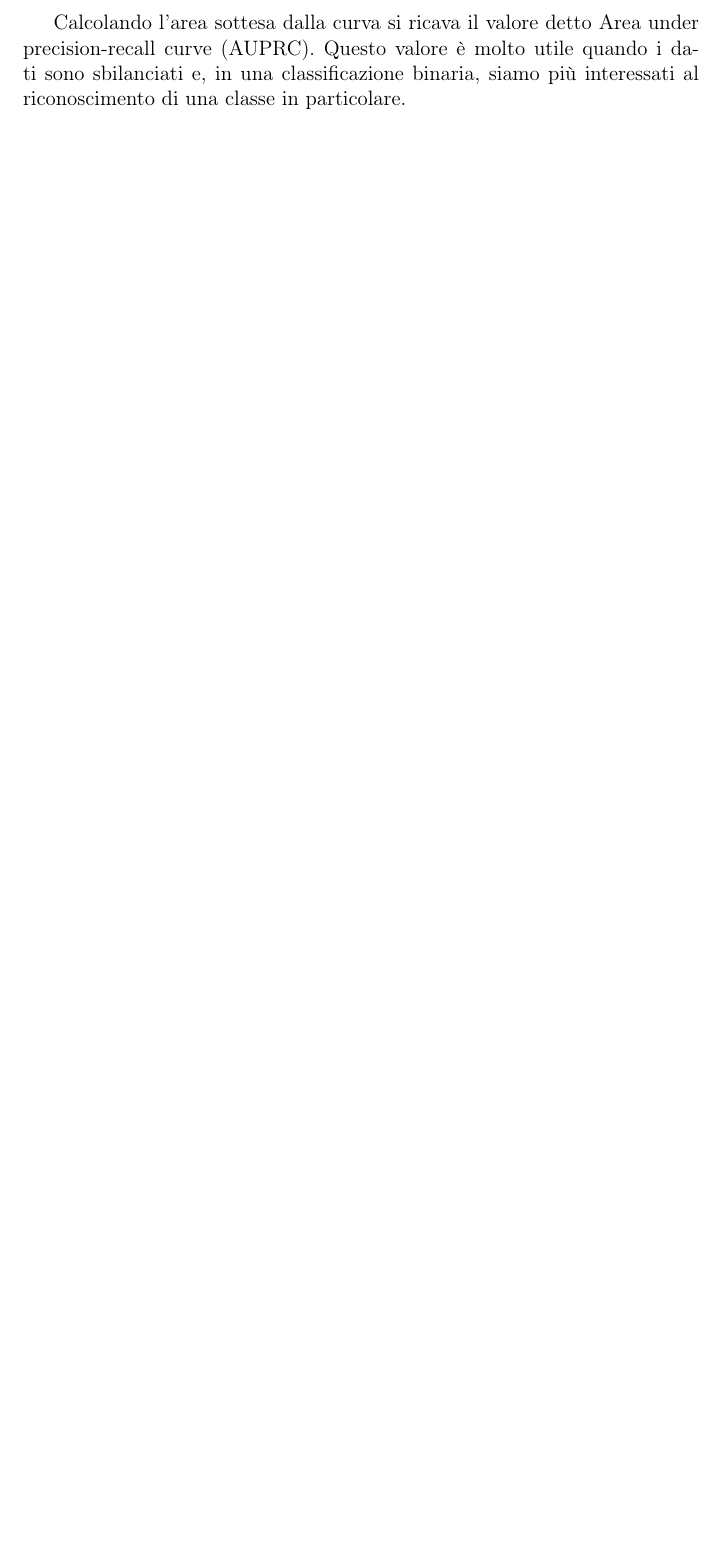
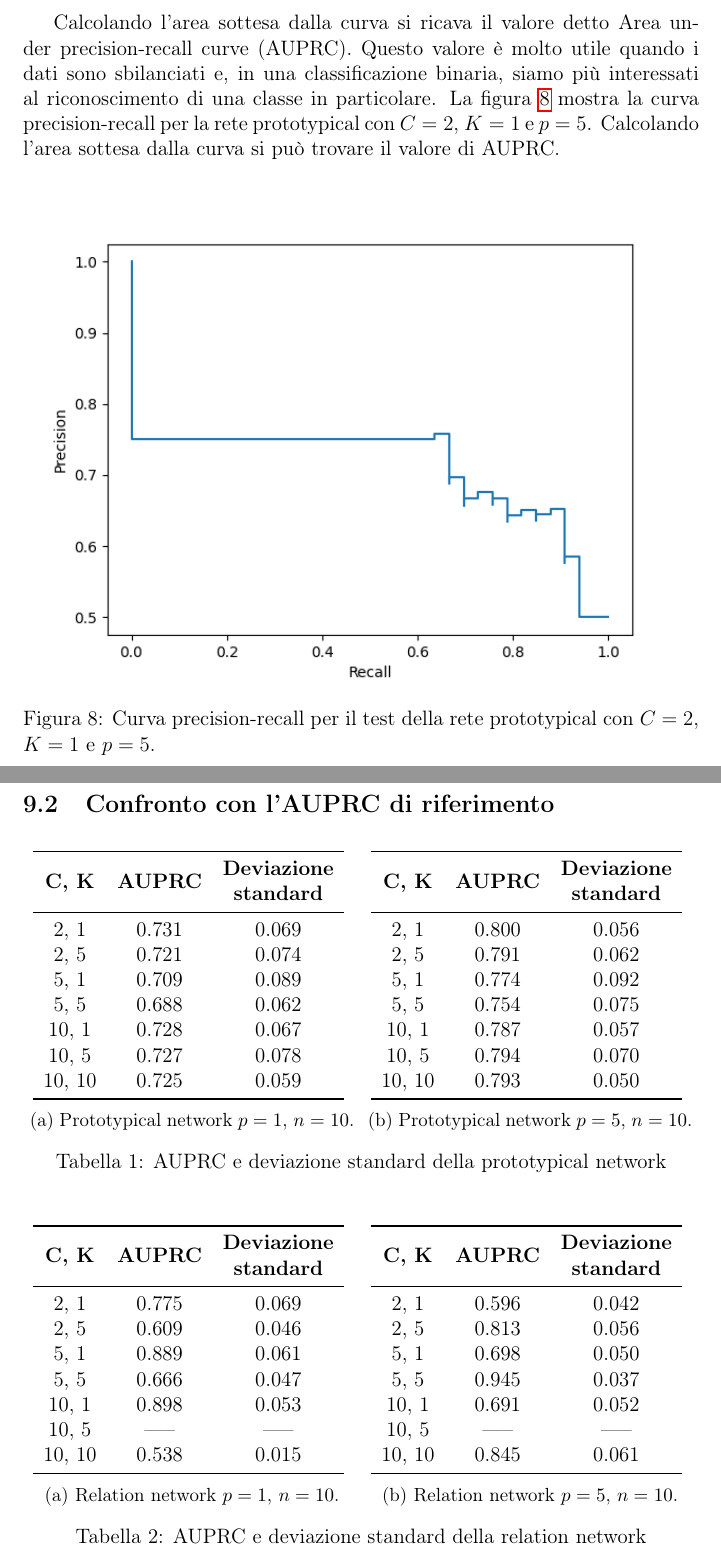
Before and after one commit to MatteoOrlandini/Digital-Adaptive-Circuits-And-Learning-Systems, a LaTeX document (Relazione/Relazione.tex): part of page 54 of 56 before the commit and two parts of pages 54 and 55 of 57 after it, the two joined at a grey line, cut so that both start at the same text, the shorter picture padded with empty space. Compiled offline with pdfLaTeX.

Commit message:
update relazione

```diff
--- a/Relazione/Relazione.tex
+++ b/Relazione/Relazione.tex
@@ -7,7 +7,7 @@
 \usepackage[utf8]{inputenc}
 \usepackage[T1]{fontenc}
 \usepackage{booktabs} %toprule, midrule, bottomrule
-\usepackage{subfig}
+\usepackage{subcaption,booktabs}
 \usepackage{graphicx}
 \usepackage{listings}
 \usepackage{siunitx}
@@ -2172,3 +2190,9 @@ Continuando in questo modo si può ottenere una curva considerando alle ascisse
 
 Calcolando l'area sottesa dalla curva si ricava il valore detto Area under precision-recall curve (AUPRC).
 Questo valore è molto utile quando i dati sono sbilanciati e, in una classificazione binaria, siamo più interessati al riconoscimento di una classe in particolare.
+La figura~\ref{fig:prec_rec} mostra la curva precision-recall per la rete prototypical con $C = 2$, $K=1$ e $p = 5$. Calcolando l'area sottesa dalla curva si può trovare il valore di AUPRC.
+
+\begin{figure}[h]
+	\centering
+	\includegraphics[width=1\textwidth]{Immagini/pre_rec_2}
+	\caption{Curva precision-recall per il test della rete prototypical con $C = 2$, $K=1$ e $p = 5$.}
@@ -2175,3 +2203,87 @@ Questo valore è molto utile quando i dati sono sbilanciati e, in una classifica
+\subsection{Confronto con l'AUPRC di riferimento}
+\begin{table}[h]
+\centering
+\begin{subtable}{0.48\textwidth}
+\centering
+\begin{tabular}{ccc}
+\toprule
+\textbf{C, K} & \textbf{AUPRC} & \textbf{\begin{tabular}[c]{@{}c@{}}Deviazione \\ standard\end{tabular}} \\
+\midrule
+2, 1          & 0.731        & 0.069                        \\
+2, 5          & 0.721        & 0.074                        \\
+5, 1          & 0.709        & 0.089                        \\
+5, 5          & 0.688        & 0.062                        \\
+10, 1         & 0.728        & 0.067                        \\
+10, 5         & 0.727        & 0.078                        \\
+10, 10        & 0.725        & 0.059                        \\
+\bottomrule
+\end{tabular}
+\label{tab:proto_p1}
+\caption{Prototypical network $p=1$, $n=10$.}
+\end{subtable}
+\hfil
+\begin{subtable}{0.48\textwidth}
+\centering
+\begin{tabular}{ccc}
+\toprule
+\textbf{C, K} & \textbf{AUPRC} & \textbf{\begin{tabular}[c]{@{}c@{}}Deviazione \\ standard\end{tabular}} \\
+\midrule
+2, 1          & 0.800        & 0.056                        \\
+2, 5          & 0.791        & 0.062                        \\
+5, 1          & 0.774        & 0.092                        \\
+5, 5          & 0.754        & 0.075                        \\
+10, 1         & 0.787        & 0.057                        \\
+10, 5         & 0.794        & 0.070                        \\
+10, 10        & 0.793        & 0.050                        \\
+\bottomrule
+\end{tabular}
+\label{tab:proto_p5}
+\caption{Prototypical network $p=5$, $n=10$.}
+\end{subtable}
+\caption{AUPRC e deviazione standard della prototypical network}
+\end{table}
+
+\begin{table}[h]
+\centering
+\begin{subtable}{0.48\textwidth}
+\centering
+\begin{tabular}{ccc}
+\toprule
+\textbf{C, K} & \textbf{AUPRC} & \textbf{\begin{tabular}[c]{@{}c@{}}Deviazione \\ standard\end{tabular}} \\
+\midrule
+2, 1          & 0.775        & 0.069                        \\
+2, 5          & 0.609        & 0.046                        \\
+5, 1          & 0.889        & 0.061                        \\
+5, 5          & 0.666        & 0.047                        \\
+10, 1         & 0.898        & 0.053                        \\
+10, 5         & -----        & -----                        \\
+10, 10        & 0.538        & 0.015                        \\
+\bottomrule
+\end{tabular}
+\label{tab:relation_p1}
+\caption{Relation network $p=1$, $n=10$.}
+\end{subtable}
+\hfil
+\begin{subtable}{0.48\textwidth}
+\centering
+\begin{tabular}{ccc}
+\toprule
+\textbf{C, K} & \textbf{AUPRC} & \textbf{\begin{tabular}[c]{@{}c@{}}Deviazione \\ standard\end{tabular}} \\
+\midrule
+2, 1          & 0.596        & 0.042                        \\
+2, 5          & 0.813        & 0.056                        \\
+5, 1          & 0.698        & 0.050                        \\
+5, 5          & 0.945        & 0.037                        \\
+10, 1         & 0.691        & 0.052                        \\
+10, 5         & -----        & -----                        \\
+10, 10        & 0.845        & 0.061                        \\
+\bottomrule
+\end{tabular}
+\label{tab:relation_p5}
+\caption{Relation network $p=5$, $n=10$.}
+\end{subtable}
+\caption{AUPRC e deviazione standard della relation network}
+\end{table}
 \clearpage
 
 \section{Conclusioni}
```
Also changed, not shown: Presentazione/Immagini/pre_rec_2.png (added), Relazione/Immagini/pre_rec_2.png (added), Relazione/Relazione.pdf, Relazione/Relazione.tex (26 more changed lines), 5 other files.
